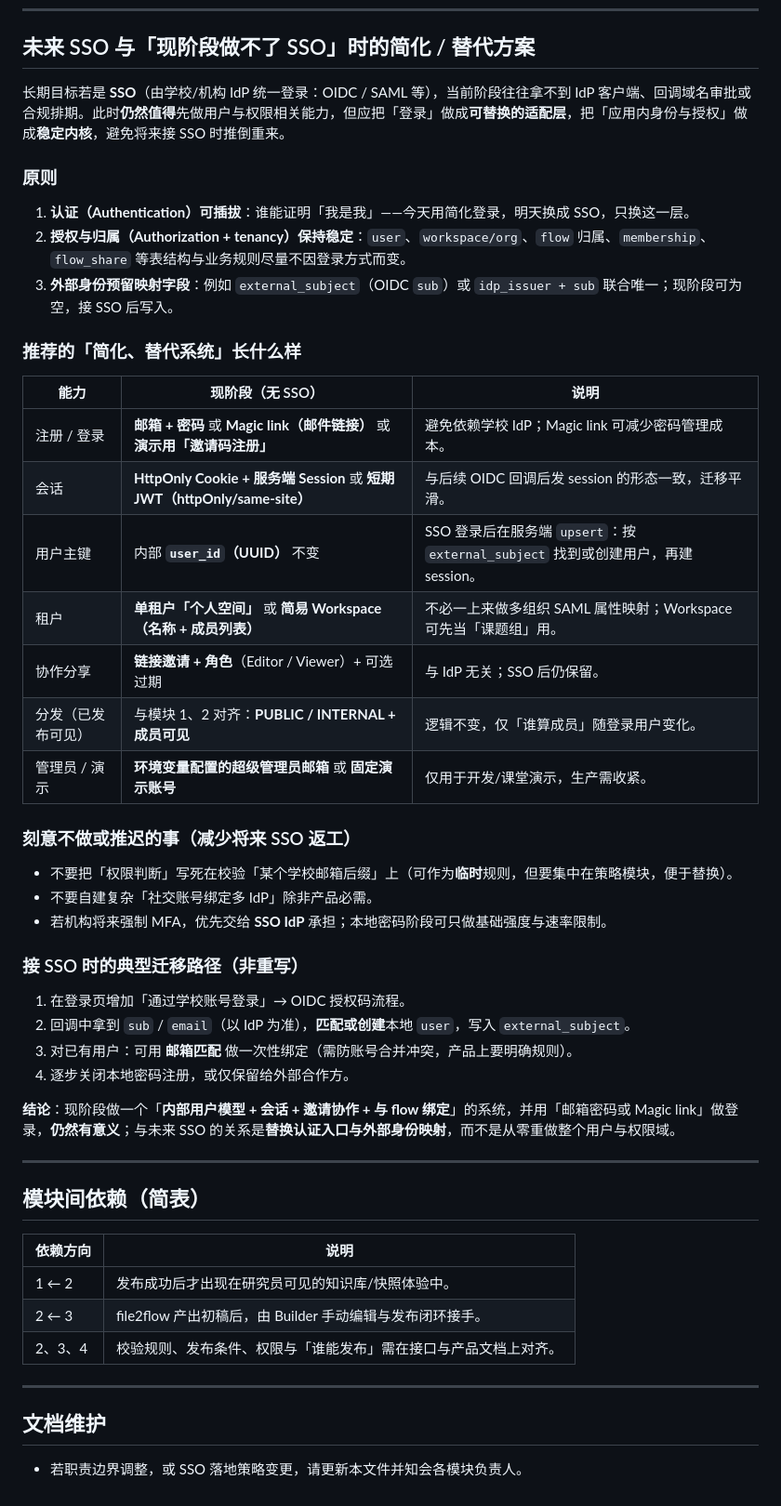
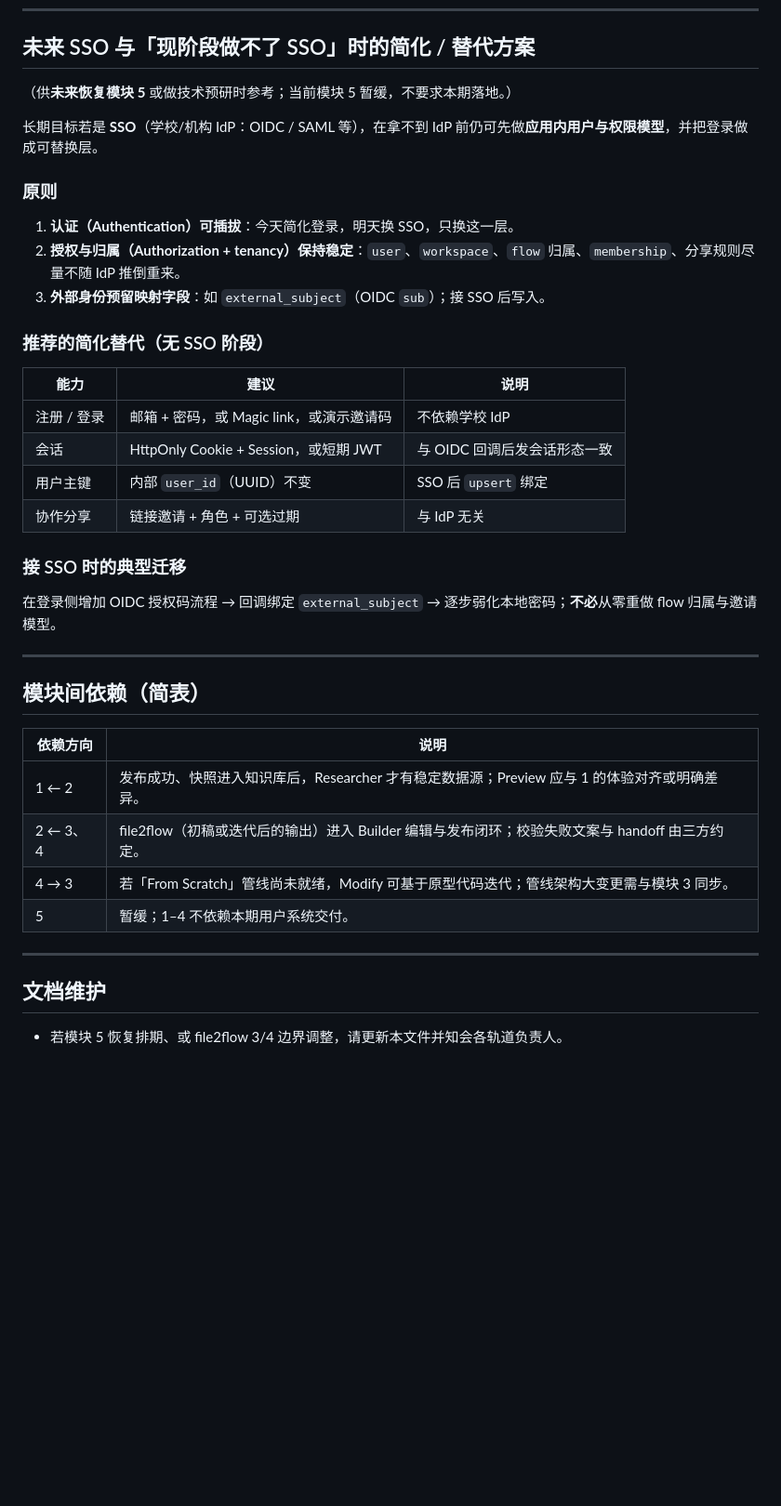
Before and after one commit to SelinaGuo0261/UW-Triage-Portotype, a Markdown page: docs/TEAM_DIVISION.md, the part around one of its changes. Shown at 93% size. GitHub-like rendering; blank space fills up the shorter version.

```diff
--- a/docs/TEAM_DIVISION.md
+++ b/docs/TEAM_DIVISION.md
@@ -61,40 +79,28 @@
 
 ## 未来 SSO 与「现阶段做不了 SSO」时的简化 / 替代方案
 
-长期目标若是 **SSO**（由学校/机构 IdP 统一登录：OIDC / SAML 等），当前阶段往往拿不到 IdP 客户端、回调域名审批或合规排期。此时**仍然值得**先做用户与权限相关能力，但应把「登录」做成**可替换的适配层**，把「应用内身份与授权」做成**稳定内核**，避免将来接 SSO 时推倒重来。
+（供**未来恢复模块 5** 或做技术预研时参考；当前模块 5 暂缓，不要求本期落地。）
+
+长期目标若是 **SSO**（学校/机构 IdP：OIDC / SAML 等），在拿不到 IdP 前仍可先做**应用内用户与权限模型**，并把登录做成可替换层。
 
 ### 原则
 
-1. **认证（Authentication）可插拔**：谁能证明「我是我」——今天用简化登录，明天换成 SSO，只换这一层。
-2. **授权与归属（Authorization + tenancy）保持稳定**：`user`、`workspace/org`、`flow` 归属、`membership`、`flow_share` 等表结构与业务规则尽量不因登录方式而变。
-3. **外部身份预留映射字段**：例如 `external_subject`（OIDC `sub`）或 `idp_issuer + sub` 联合唯一；现阶段可为空，接 SSO 后写入。
+1. **认证（Authentication）可插拔**：今天简化登录，明天换 SSO，只换这一层。
+2. **授权与归属（Authorization + tenancy）保持稳定**：`user`、`workspace`、`flow` 归属、`membership`、分享规则尽量不随 IdP 推倒重来。
+3. **外部身份预留映射字段**：如 `external_subject`（OIDC `sub`）；接 SSO 后写入。
 
-### 推荐的「简化、替代系统」长什么样
+### 推荐的简化替代（无 SSO 阶段）
 
-| 能力 | 现阶段（无 SSO） | 说明 |
-|------|------------------|------|
-| 注册 / 登录 | **邮箱 + 密码** 或 **Magic link（邮件链接）** 或 **演示用「邀请码注册」** | 避免依赖学校 IdP；Magic link 可减少密码管理成本。 |
-| 会话 | **HttpOnly Cookie + 服务端 Session** 或 **短期 JWT（httpOnly/same-site）** | 与后续 OIDC 回调后发 session 的形态一致，迁移平滑。 |
-| 用户主键 | 内部 **`user_id`（UUID）** 不变 | SSO 登录后在服务端 `upsert`：按 `external_subject` 找到或创建用户，再建 session。 |
-| 租户 | **单租户「个人空间」** 或 **简易 Workspace（名称 + 成员列表）** | 不必一上来做多组织 SAML 属性映射；Workspace 可先当「课题组」用。 |
-| 协作分享 | **链接邀请 + 角色**（Editor / Viewer）+ 可选过期 | 与 IdP 无关；SSO 后仍保留。 |
-| 分发（已发布可见） | 与模块 1、2 对齐：**PUBLIC / INTERNAL + 成员可见** | 逻辑不变，仅「谁算成员」随登录用户变化。 |
-| 管理员 / 演示 | **环境变量配置的超级管理员邮箱** 或 **固定演示账号** | 仅用于开发/课堂演示，生产需收紧。 |
+| 能力 | 建议 | 说明 |
+|------|------|------|
+| 注册 / 登录 | 邮箱 + 密码，或 Magic link，或演示邀请码 | 不依赖学校 IdP |
+| 会话 | HttpOnly Cookie + Session，或短期 JWT | 与 OIDC 回调后发会话形态一致 |
+| 用户主键 | 内部 `user_id`（UUID）不变 | SSO 后 `upsert` 绑定 |
+| 协作分享 | 链接邀请 + 角色 + 可选过期 | 与 IdP 无关 |
 
-### 刻意不做或推迟的事（减少将来 SSO 返工）
+### 接 SSO 时的典型迁移
 
-- 不要把「权限判断」写死在校验「某个学校邮箱后缀」上（可作为**临时**规则，但要集中在策略模块，便于替换）。
-- 不要自建复杂「社交账号绑定多 IdP」除非产品必需。
-- 若机构将来强制 MFA，优先交给 **SSO IdP** 承担；本地密码阶段可只做基础强度与速率限制。
-
-### 接 SSO 时的典型迁移路径（非重写）
-
-1. 在登录页增加「通过学校账号登录」→ OIDC 授权码流程。
-2. 回调中拿到 `sub` / `email`（以 IdP 为准），**匹配或创建**本地 `user`，写入 `external_subject`。
-3. 对已有用户：可用 **邮箱匹配** 做一次性绑定（需防账号合并冲突，产品上要明确规则）。
-4. 逐步关闭本地密码注册，或仅保留给外部合作方。
-
-**结论**：现阶段做一个「**内部用户模型 + 会话 + 邀请协作 + 与 flow 绑定**」的系统，并用「邮箱密码或 Magic link」做登录，**仍然有意义**；与未来 SSO 的关系是**替换认证入口与外部身份映射**，而不是从零重做整个用户与权限域。
+在登录侧增加 OIDC 授权码流程 → 回调绑定 `external_subject` → 逐步弱化本地密码；**不必**从零重做 flow 归属与邀请模型。
 
 ---
 
@@ -102,12 +108,13 @@
 
 | 依赖方向 | 说明 |
 |----------|------|
-| 1 ← 2 | 发布成功后才出现在研究员可见的知识库/快照体验中。 |
-| 2 ← 3 | file2flow 产出初稿后，由 Builder 手动编辑与发布闭环接手。 |
-| 2、3、4 | 校验规则、发布条件、权限与「谁能发布」需在接口与产品文档上对齐。 |
+| 1 ← 2 | 发布成功、快照进入知识库后，Researcher 才有稳定数据源；Preview 应与 1 的体验对齐或明确差异。 |
+| 2 ← 3、4 | file2flow（初稿或迭代后的输出）进入 Builder 编辑与发布闭环；校验失败文案与 handoff 由三方约定。 |
+| 4 → 3 | 若「From Scratch」管线尚未就绪，Modify 可基于原型代码迭代；管线架构大变更需与模块 3 同步。 |
+| 5 | 暂缓；1–4 不依赖本期用户系统交付。 |
 
 ---
 
 ## 文档维护
 
-- 若职责边界调整，或 SSO 落地策略变更，请更新本文件并知会各模块负责人。
+- 若模块 5 恢复排期、或 file2flow 3/4 边界调整，请更新本文件并知会各轨道负责人。
```
Also changed, not shown: other parts of docs/TEAM_DIVISION.md (+38 -20 lines).
